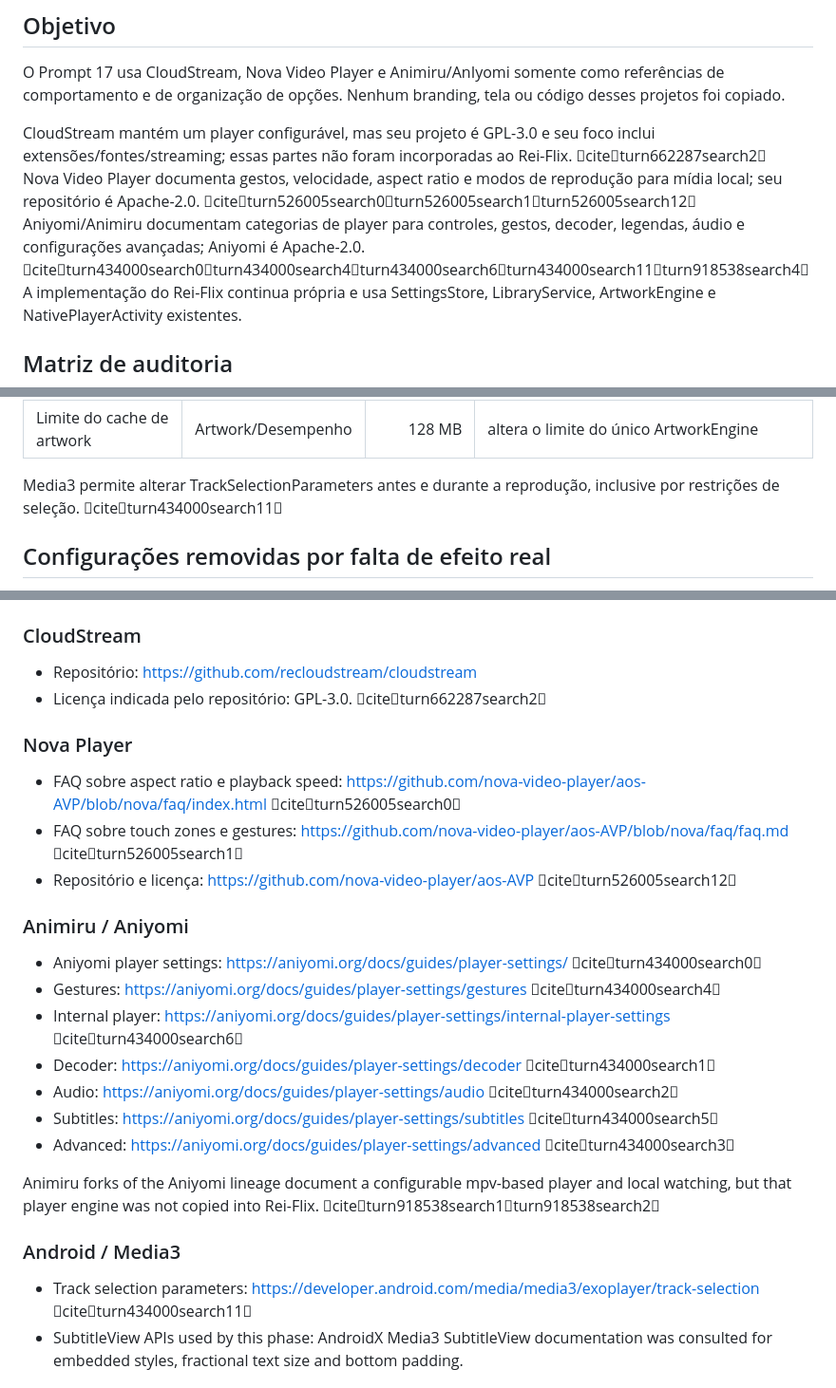
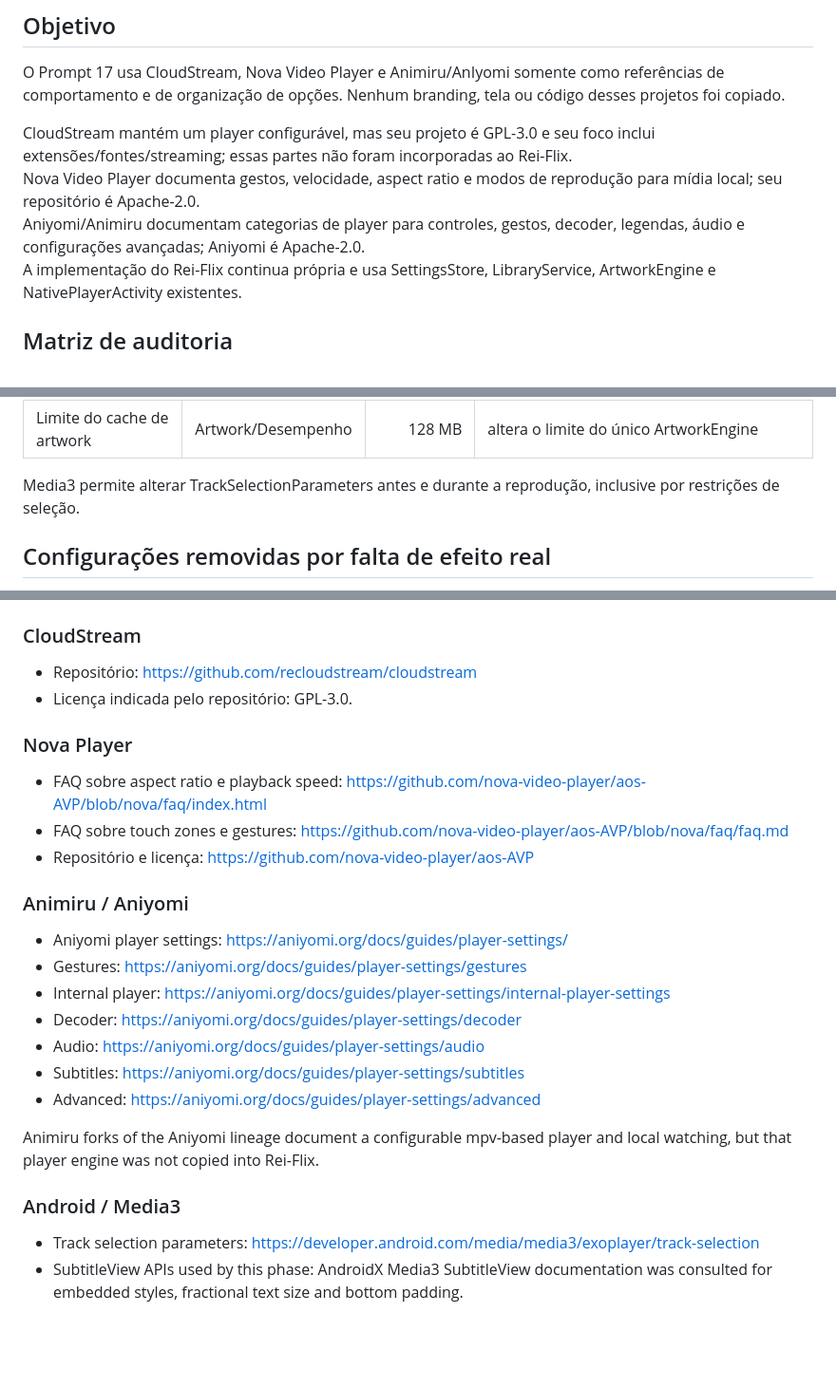
Before and after one commit to reinansantos9090-debug/Rei-flix, a Markdown page: docs/ADVANCED_SETTINGS.md, 3 parts joined by grey strips. Shown at 95% size. Drawn GitHub-style; blank space fills up the shorter version.

Commit message:
docs(settings): keep repository references as normal Markdown links

```diff
--- a/docs/ADVANCED_SETTINGS.md
+++ b/docs/ADVANCED_SETTINGS.md
@@ -4,9 +4,9 @@
 
 O Prompt 17 usa CloudStream, Nova Video Player e Animiru/AnIyomi somente como referências de comportamento e de organização de opções. Nenhum branding, tela ou código desses projetos foi copiado.
 
-CloudStream mantém um player configurável, mas seu projeto é GPL-3.0 e seu foco inclui extensões/fontes/streaming; essas partes não foram incorporadas ao Rei-Flix. citeturn662287search2
-Nova Video Player documenta gestos, velocidade, aspect ratio e modos de reprodução para mídia local; seu repositório é Apache-2.0. citeturn526005search0turn526005search1turn526005search12
-Aniyomi/Animiru documentam categorias de player para controles, gestos, decoder, legendas, áudio e configurações avançadas; Aniyomi é Apache-2.0. citeturn434000search0turn434000search4turn434000search6turn434000search11turn918538search4
+CloudStream mantém um player configurável, mas seu projeto é GPL-3.0 e seu foco inclui extensões/fontes/streaming; essas partes não foram incorporadas ao Rei-Flix.
+Nova Video Player documenta gestos, velocidade, aspect ratio e modos de reprodução para mídia local; seu repositório é Apache-2.0.
+Aniyomi/Animiru documentam categorias de player para controles, gestos, decoder, legendas, áudio e configurações avançadas; Aniyomi é Apache-2.0.
 A implementação do Rei-Flix continua própria e usa SettingsStore, LibraryService, ArtworkEngine e NativePlayerActivity existentes.
 
 ## Matriz de auditoria
@@ -73,7 +73,7 @@ A implementação do Rei-Flix continua própria e usa SettingsStore, LibraryServ
 | Artwork remoto | Artwork | true | bloqueia/permite downloads remotos pelo ArtworkEngine |
 | Limite do cache de artwork | Artwork/Desempenho | 128 MB | altera o limite do único ArtworkEngine |
 
-Media3 permite alterar TrackSelectionParameters antes e durante a reprodução, inclusive por restrições de seleção. citeturn434000search11
+Media3 permite alterar TrackSelectionParameters antes e durante a reprodução, inclusive por restrições de seleção.
 
 ## Configurações removidas por falta de efeito real
 
@@ -104,26 +104,26 @@ Não foi implementado um seletor de decoder alternativo, filtros de vídeo, dela
 
 ### CloudStream
 - Repositório: https://github.com/recloudstream/cloudstream
-- Licença indicada pelo repositório: GPL-3.0. citeturn662287search2
+- Licença indicada pelo repositório: GPL-3.0.
 
 ### Nova Player
-- FAQ sobre aspect ratio e playback speed: https://github.com/nova-video-player/aos-AVP/blob/nova/faq/index.html citeturn526005search0
-- FAQ sobre touch zones e gestures: https://github.com/nova-video-player/aos-AVP/blob/nova/faq/faq.md citeturn526005search1
-- Repositório e licença: https://github.com/nova-video-player/aos-AVP citeturn526005search12
+- FAQ sobre aspect ratio e playback speed: https://github.com/nova-video-player/aos-AVP/blob/nova/faq/index.html
+- FAQ sobre touch zones e gestures: https://github.com/nova-video-player/aos-AVP/blob/nova/faq/faq.md
+- Repositório e licença: https://github.com/nova-video-player/aos-AVP
 
 ### Animiru / Aniyomi
-- Aniyomi player settings: https://aniyomi.org/docs/guides/player-settings/ citeturn434000search0
-- Gestures: https://aniyomi.org/docs/guides/player-settings/gestures citeturn434000search4
-- Internal player: https://aniyomi.org/docs/guides/player-settings/internal-player-settings citeturn434000search6
-- Decoder: https://aniyomi.org/docs/guides/player-settings/decoder citeturn434000search1
-- Audio: https://aniyomi.org/docs/guides/player-settings/audio citeturn434000search2
-- Subtitles: https://aniyomi.org/docs/guides/player-settings/subtitles citeturn434000search5
-- Advanced: https://aniyomi.org/docs/guides/player-settings/advanced citeturn434000search3
+- Aniyomi player settings: https://aniyomi.org/docs/guides/player-settings/
+- Gestures: https://aniyomi.org/docs/guides/player-settings/gestures
+- Internal player: https://aniyomi.org/docs/guides/player-settings/internal-player-settings
+- Decoder: https://aniyomi.org/docs/guides/player-settings/decoder
+- Audio: https://aniyomi.org/docs/guides/player-settings/audio
+- Subtitles: https://aniyomi.org/docs/guides/player-settings/subtitles
+- Advanced: https://aniyomi.org/docs/guides/player-settings/advanced
 
-Animiru forks of the Aniyomi lineage document a configurable mpv-based player and local watching, but that player engine was not copied into Rei-Flix. citeturn918538search1turn918538search2
+Animiru forks of the Aniyomi lineage document a configurable mpv-based player and local watching, but that player engine was not copied into Rei-Flix.
 
 ### Android / Media3
-- Track selection parameters: https://developer.android.com/media/media3/exoplayer/track-selection citeturn434000search11
+- Track selection parameters: https://developer.android.com/media/media3/exoplayer/track-selection
 - SubtitleView APIs used by this phase: AndroidX Media3 SubtitleView documentation was consulted for embedded styles, fractional text size and bottom padding.
 
 ## Validation status
```
